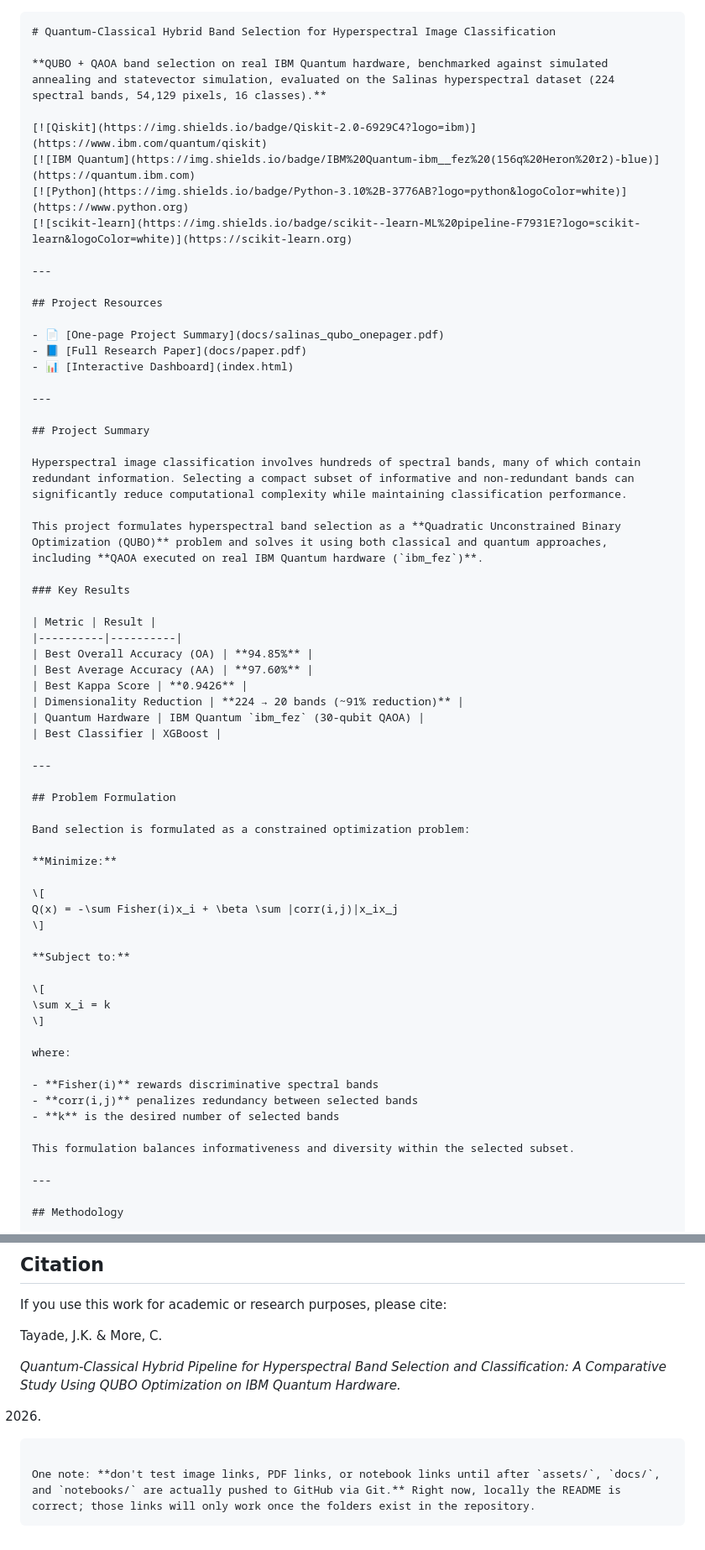
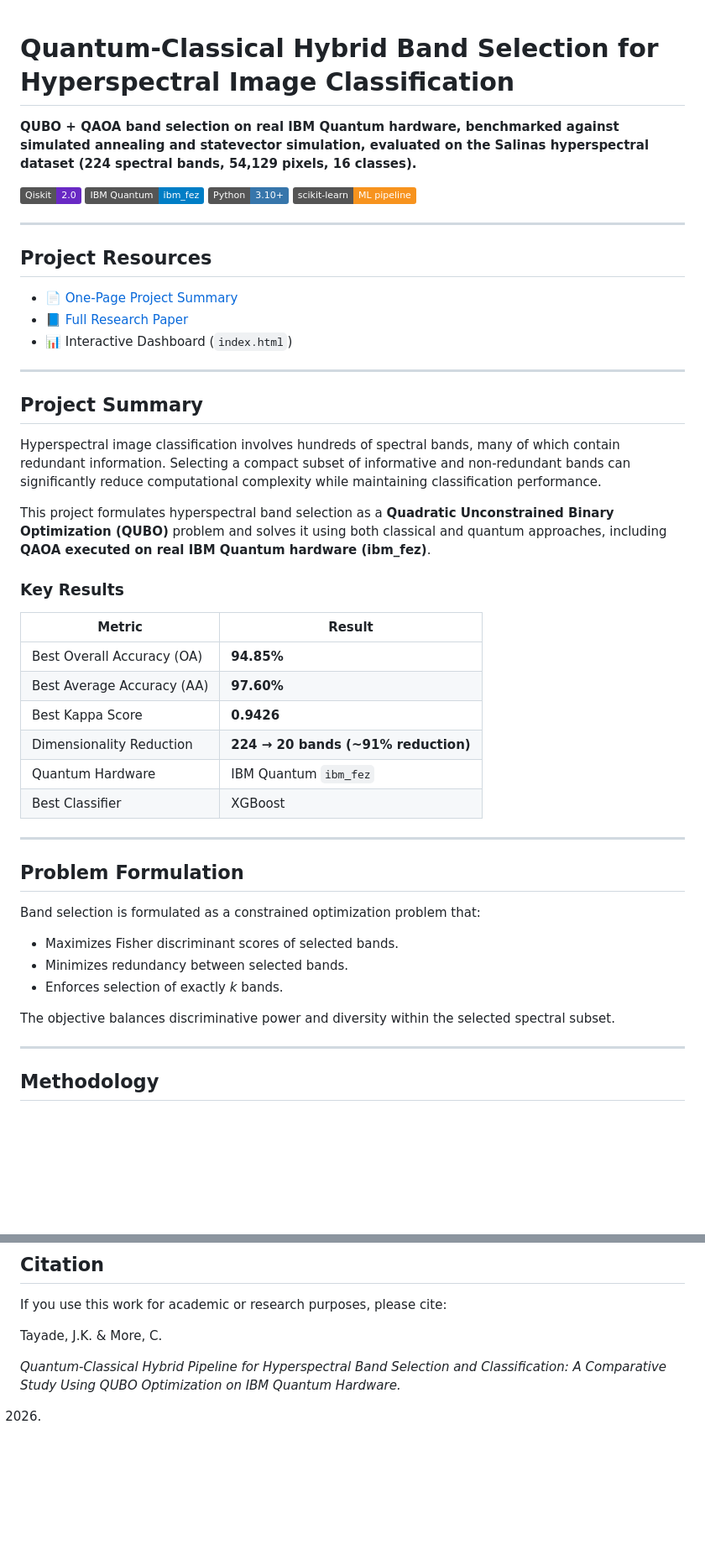
Before and after one commit to janhavitayade/salinas-qubo-classifier, a Markdown page: README.md, 2 parts joined by grey strips. Shown at 84% size. Drawn GitHub-style; badges without logos; blank space fills up the shorter version.

`````diff
--- a/README.md
+++ b/README.md
@@ -1,20 +1,19 @@
-````markdown
 # Quantum-Classical Hybrid Band Selection for Hyperspectral Image Classification
 
 **QUBO + QAOA band selection on real IBM Quantum hardware, benchmarked against simulated annealing and statevector simulation, evaluated on the Salinas hyperspectral dataset (224 spectral bands, 54,129 pixels, 16 classes).**
 
 [![Qiskit](https://img.shields.io/badge/Qiskit-2.0-6929C4?logo=ibm)](https://www.ibm.com/quantum/qiskit)
-[![IBM Quantum](https://img.shields.io/badge/IBM%20Quantum-ibm__fez%20(156q%20Heron%20r2)-blue)](https://quantum.ibm.com)
-[![Python](https://img.shields.io/badge/Python-3.10%2B-3776AB?logo=python&logoColor=white)](https://www.python.org)
+[![IBM Quantum](https://img.shields.io/badge/IBM%20Quantum-ibm__fez-blue)](https://quantum.ibm.com)
+[![Python](https://img.shields.io/badge/Python-3.10+-3776AB?logo=python&logoColor=white)](https://www.python.org)
 [![scikit-learn](https://img.shields.io/badge/scikit--learn-ML%20pipeline-F7931E?logo=scikit-learn&logoColor=white)](https://scikit-learn.org)
 
 ---
 
 ## Project Resources
 
-- 📄 [One-page Project Summary](docs/salinas_qubo_onepager.pdf)
+- 📄 [One-Page Project Summary](docs/salinas_qubo_onepager.pdf)
 - 📘 [Full Research Paper](docs/paper.pdf)
-- 📊 [Interactive Dashboard](index.html)
+- 📊 Interactive Dashboard (`index.html`)
 
 ---
 
@@ -22,7 +21,7 @@
 
 Hyperspectral image classification involves hundreds of spectral bands, many of which contain redundant information. Selecting a compact subset of informative and non-redundant bands can significantly reduce computational complexity while maintaining classification performance.
 
-This project formulates hyperspectral band selection as a **Quadratic Unconstrained Binary Optimization (QUBO)** problem and solves it using both classical and quantum approaches, including **QAOA executed on real IBM Quantum hardware (`ibm_fez`)**.
+This project formulates hyperspectral band selection as a **Quadratic Unconstrained Binary Optimization (QUBO)** problem and solves it using both classical and quantum approaches, including **QAOA executed on real IBM Quantum hardware (ibm_fez)**.
 
 ### Key Results
 
@@ -32,34 +31,20 @@ This project formulates hyperspectral band selection as a **Quadratic Unconstrai
 | Best Average Accuracy (AA) | **97.60%** |
 | Best Kappa Score | **0.9426** |
 | Dimensionality Reduction | **224 → 20 bands (~91% reduction)** |
-| Quantum Hardware | IBM Quantum `ibm_fez` (30-qubit QAOA) |
+| Quantum Hardware | IBM Quantum `ibm_fez` |
 | Best Classifier | XGBoost |
 
 ---
 
 ## Problem Formulation
 
-Band selection is formulated as a constrained optimization problem:
+Band selection is formulated as a constrained optimization problem that:
 
-**Minimize:**
+- Maximizes Fisher discriminant scores of selected bands.
+- Minimizes redundancy between selected bands.
+- Enforces selection of exactly *k* bands.
 
-\[
-Q(x) = -\sum Fisher(i)x_i + \beta \sum |corr(i,j)|x_ix_j
-\]
-
-**Subject to:**
-
-\[
-\sum x_i = k
-\]
-
-where:
-
-- **Fisher(i)** rewards discriminative spectral bands
-- **corr(i,j)** penalizes redundancy between selected bands
-- **k** is the desired number of selected bands
-
-This formulation balances informativeness and diversity within the selected subset.
+The objective balances discriminative power and diversity within the selected spectral subset.
 
 ---
 
@@ -313,8 +291,3 @@ Tayade, J.K. & More, C.
 *Quantum-Classical Hybrid Pipeline for Hyperspectral Band Selection and Classification: A Comparative Study Using QUBO Optimization on IBM Quantum Hardware.*
 
 2026.
-
-```
-
-One note: **don't test image links, PDF links, or notebook links until after `assets/`, `docs/`, and `notebooks/` are actually pushed to GitHub via Git.** Right now, locally the README is correct; those links will only work once the folders exist in the repository.
-```
`````
Also changed, not shown: other parts of README.md (+59 -66 lines).
